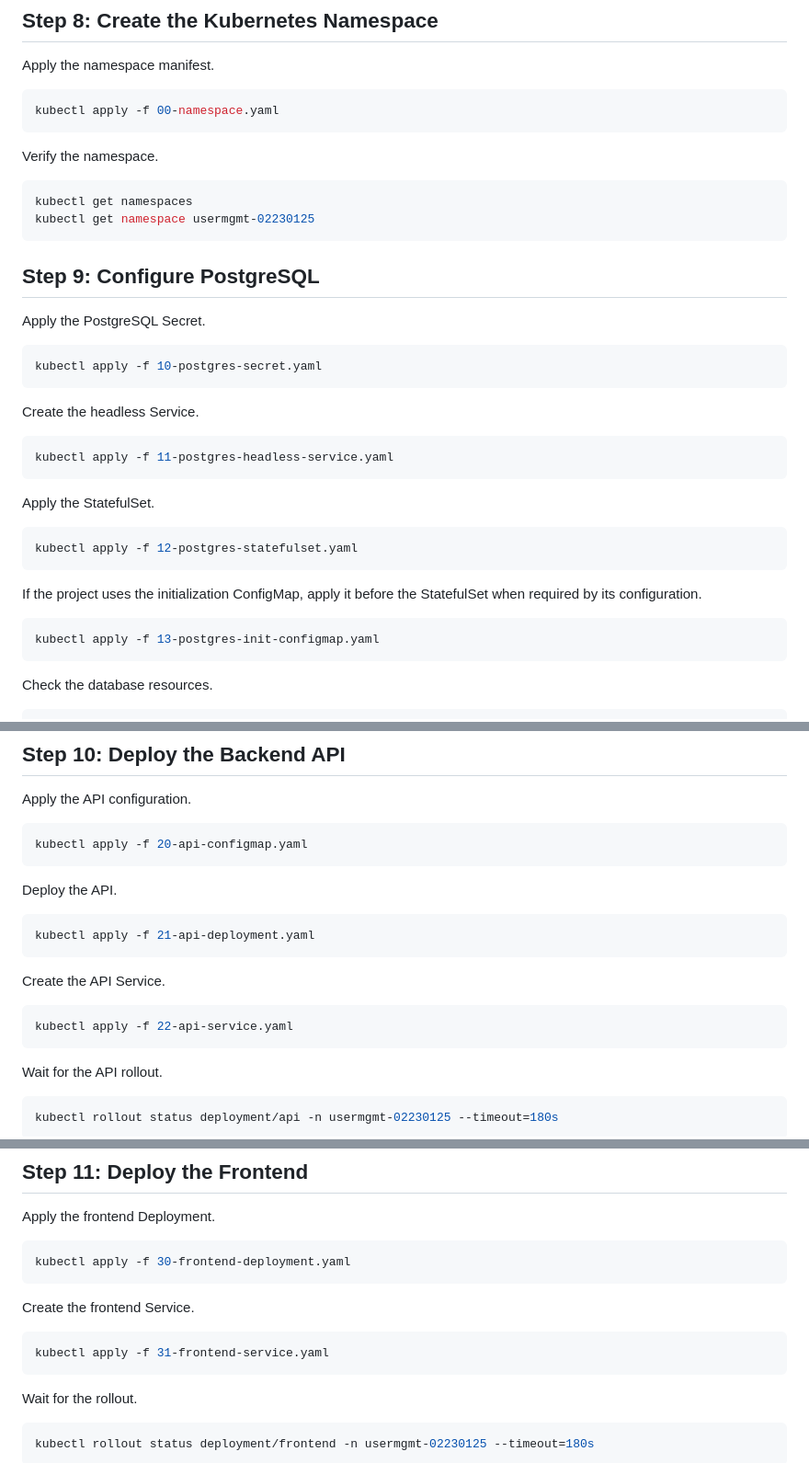
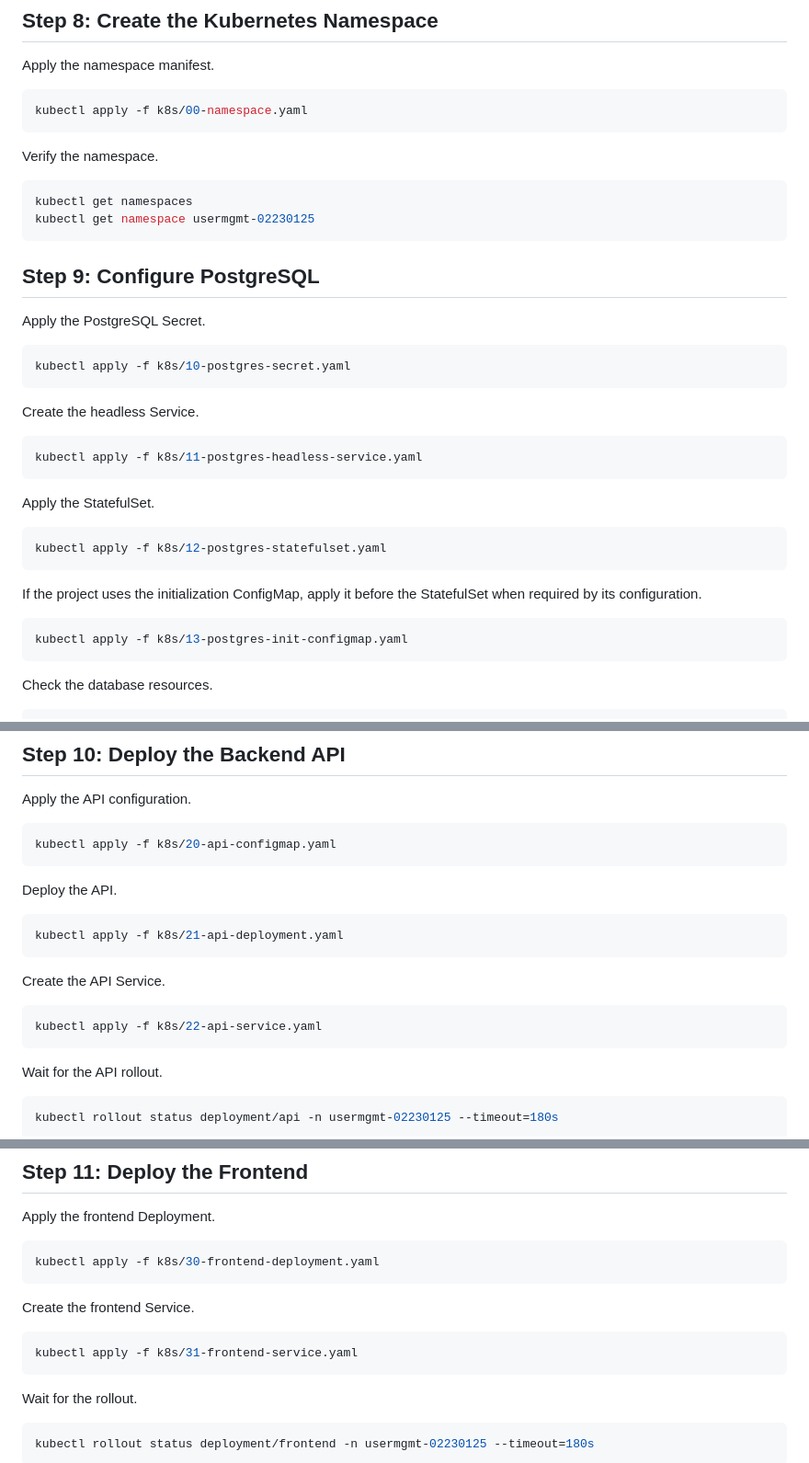
Before and after one commit to lepcha1862/User_Management, a Markdown page: README.md, 3 parts joined by grey strips. Shown at 92% size. Drawn GitHub-style.

Commit message:
Update file paths in README for Kubernetes manifests

````diff
--- a/README.md
+++ b/README.md
@@ -204,7 +204,7 @@ Minikube runs its own container environment. Loading locally built images makes
 Apply the namespace manifest.
 
 ```powershell
-kubectl apply -f 00-namespace.yaml
+kubectl apply -f k8s/00-namespace.yaml
 ```
 
 Verify the namespace.
@@ -219,25 +219,25 @@ kubectl get namespace usermgmt-02230125
 Apply the PostgreSQL Secret.
 
 ```powershell
-kubectl apply -f 10-postgres-secret.yaml
+kubectl apply -f k8s/10-postgres-secret.yaml
 ```
 
 Create the headless Service.
 
 ```powershell
-kubectl apply -f 11-postgres-headless-service.yaml
+kubectl apply -f k8s/11-postgres-headless-service.yaml
 ```
 
 Apply the StatefulSet.
 
 ```powershell
-kubectl apply -f 12-postgres-statefulset.yaml
+kubectl apply -f k8s/12-postgres-statefulset.yaml
 ```
 
 If the project uses the initialization ConfigMap, apply it before the StatefulSet when required by its configuration.
 
 ```powershell
-kubectl apply -f 13-postgres-init-configmap.yaml
+kubectl apply -f k8s/13-postgres-init-configmap.yaml
 ```
 
 Check the database resources.
@@ -268,19 +268,19 @@ kubectl get pod postgres-0 -n usermgmt-02230125
 Apply the API configuration.
 
 ```powershell
-kubectl apply -f 20-api-configmap.yaml
+kubectl apply -f k8s/20-api-configmap.yaml
 ```
 
 Deploy the API.
 
 ```powershell
-kubectl apply -f 21-api-deployment.yaml
+kubectl apply -f k8s/21-api-deployment.yaml
 ```
 
 Create the API Service.
 
 ```powershell
-kubectl apply -f 22-api-service.yaml
+kubectl apply -f k8s/22-api-service.yaml
 ```
 
 Wait for the API rollout.
@@ -308,13 +308,13 @@ kubectl logs deployment/api -n usermgmt-02230125
 Apply the frontend Deployment.
 
 ```powershell
-kubectl apply -f 30-frontend-deployment.yaml
+kubectl apply -f k8s/30-frontend-deployment.yaml
 ```
 
 Create the frontend Service.
 
 ```powershell
-kubectl apply -f 31-frontend-service.yaml
+kubectl apply -f k8s/31-frontend-service.yaml
 ```
 
 Wait for the rollout.
````
Also changed, not shown: other parts of README.md (+3 -3 lines).
